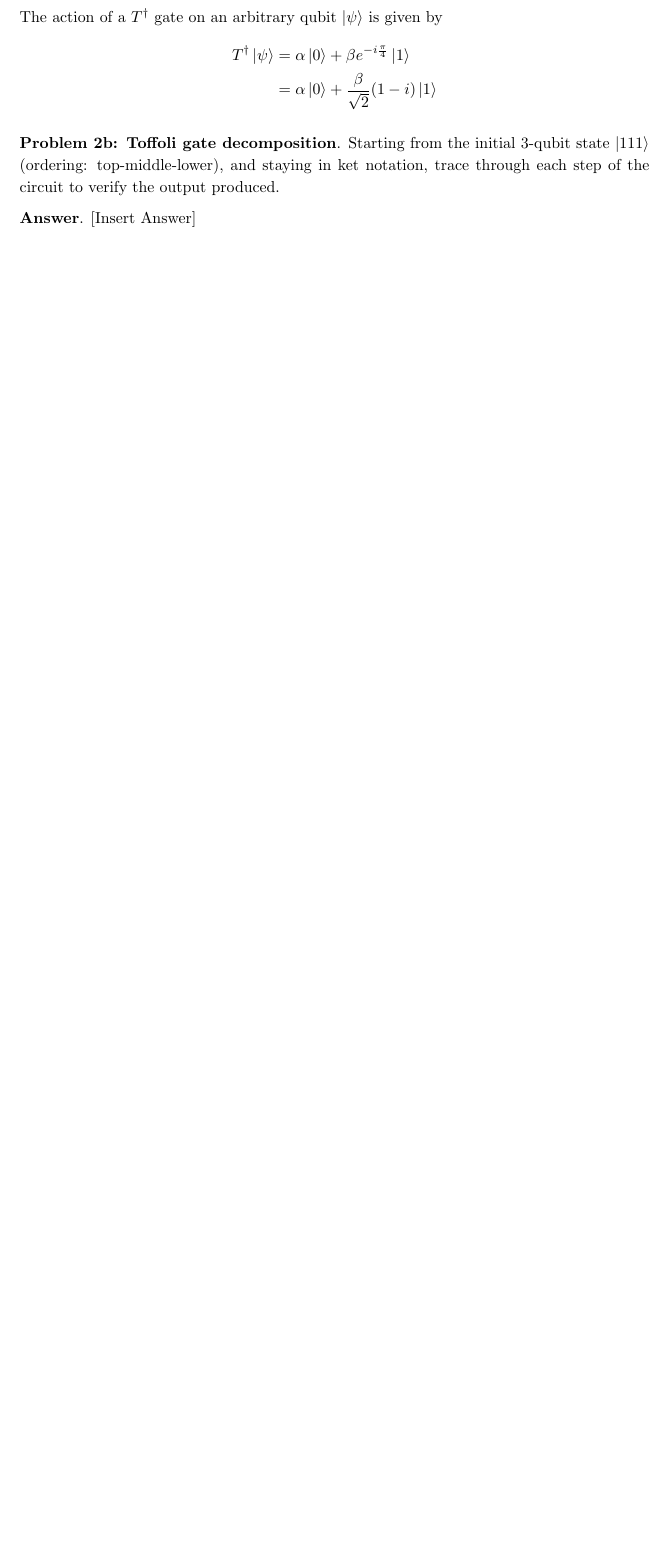
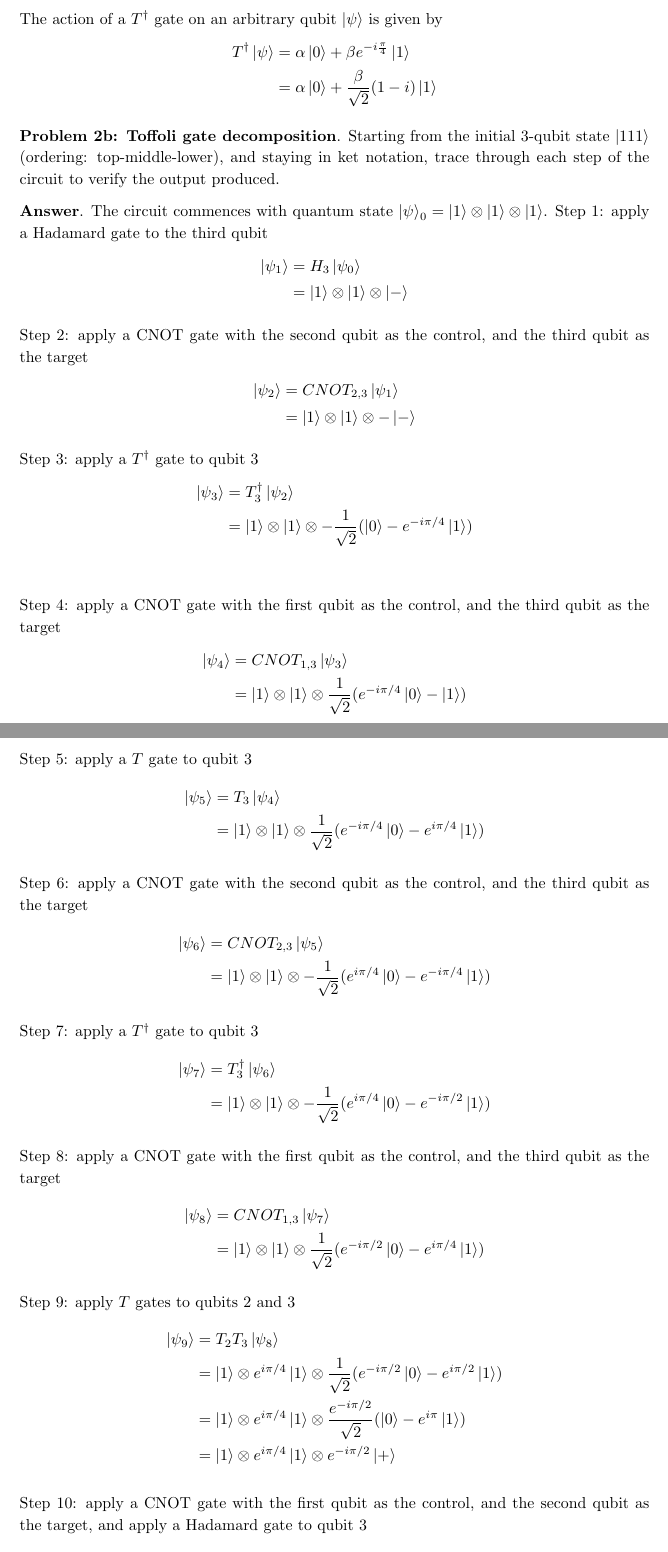
Before and after one commit to HRSAndrabi/IQC-A1, a LaTeX document (manuscript/main.tex, which reads manuscript/sections/q2b.tex): part of page 5 of 6 before the commit and two parts of pages 5 and 6 of 8 after it, the two joined at a grey line, cut so that both start at the same text, the shorter picture padded with empty space. Compiled offline with pdfLaTeX.

Commit message:
Complete q2b.

```diff
--- a/manuscript/sections/q2b.tex
+++ b/manuscript/sections/q2b.tex
@@ -2,4 +2,62 @@
 notation, trace through each step of the circuit to verify the output produced.
 
 
-\textbf{Answer}. [Insert Answer]
+\textbf{Answer}. The circuit commences with quantum state ${\ket{\psi}_0} = \ket{1} \otimes \ket{1} \otimes \ket{1}$.
+Step 1: apply a Hadamard gate to the third qubit
+\begin{align*}
+	\ket{\psi_{1}} &= H_{3} \ket{\psi_{0}} \\
+	&= \ket{1} \otimes \ket{1} \otimes \ket{-}
+\end{align*}
+
+Step 2: apply a CNOT gate with the second qubit as the control, and the third qubit as the target
+\begin{align*}
+	\ket{\psi_{2}} &= CNOT_{2,3} \ket{\psi_{1}} \\
+	&= \ket{1} \otimes \ket{1} \otimes -\ket{-}
+\end{align*}
+
+Step 3: apply a $T^\dag$ gate to qubit 3
+\begin{align*}
+	\ket{\psi_{3}} &= T_{3}^\dag \ket{\psi_{2}} \\
+	&= \ket{1} \otimes \ket{1} \otimes -\frac{1}{\sqrt{2}}(\ket{0} - e^{-i\pi/4}\ket{1}) \\
+\end{align*}
+
+Step 4: apply a CNOT gate with the first qubit as the control, and the third qubit as the target
+\begin{align*}
+	\ket{\psi_{4}} &= CNOT_{1,3} \ket{\psi_{3}} \\
+	&= \ket{1} \otimes \ket{1} \otimes \frac{1}{\sqrt{2}}(e^{-i\pi/4}\ket{0} - \ket{1})
+\end{align*}
+
+Step 5: apply a $T$ gate to qubit 3
+\begin{align*}
+	\ket{\psi_{5}} &= T_3 \ket{\psi_{4}} \\
+	&= \ket{1} \otimes \ket{1} \otimes \frac{1}{\sqrt{2}}(e^{-i\pi/4}\ket{0} - e^{i\pi/4}\ket{1})
+\end{align*}
+
+Step 6: apply a CNOT gate with the second qubit as the control, and the third qubit as the target
+\begin{align*}
+	\ket{\psi_{6}} &= CNOT_{2,3} \ket{\psi_{5}} \\
+	&= \ket{1} \otimes \ket{1} \otimes -\frac{1}{\sqrt{2}}(e^{i\pi/4}\ket{0} - e^{-i\pi/4}\ket{1})
+\end{align*}
+
+Step 7: apply a $T^\dag$ gate to qubit 3
+\begin{align*}
+	\ket{\psi_{7}} &= T_{3}^\dag \ket{\psi_{6}} \\
+	&= \ket{1} \otimes \ket{1} \otimes -\frac{1}{\sqrt{2}}(e^{i\pi/4}\ket{0} - e^{-i\pi/2}\ket{1})
+\end{align*}
+
+Step 8: apply a CNOT gate with the first qubit as the control, and the third qubit as the target
+\begin{align*}
+	\ket{\psi_{8}} &= CNOT_{1,3} \ket{\psi_{7}} \\
+	&= \ket{1} \otimes \ket{1} \otimes \frac{1}{\sqrt{2}}(e^{-i\pi/2}\ket{0} - e^{i\pi/4}\ket{1})
+\end{align*}
+
+Step 9: apply $T$ gates to qubits 2 and 3
+\begin{align*}
+	\ket{\psi_{9}} &= T_2 T_3 \ket{\psi_{8}} \\
+	&= \ket{1} \otimes e^{i\pi/4}\ket{1} \otimes \frac{1}{\sqrt{2}}(e^{-i\pi/2}\ket{0} - e^{i\pi/2}\ket{1}) \\
+	&= \ket{1} \otimes e^{i\pi/4}\ket{1} \otimes \frac{e^{-i\pi/2}}{\sqrt{2}}(\ket{0} - e^{i\pi}\ket{1})\\
+	&= \ket{1} \otimes e^{i\pi/4}\ket{1} \otimes e^{-i\pi/2}\ket{+}
+\end{align*}
+
+Step 10: apply a CNOT gate with the first qubit as the control, and the second qubit as the target, and apply a Hadamard gate to qubit 3
+\begin{align*}
```
Also changed, not shown: manuscript/main.pdf, manuscript/sections/q2b.tex (34 more changed lines), 4 other files.
